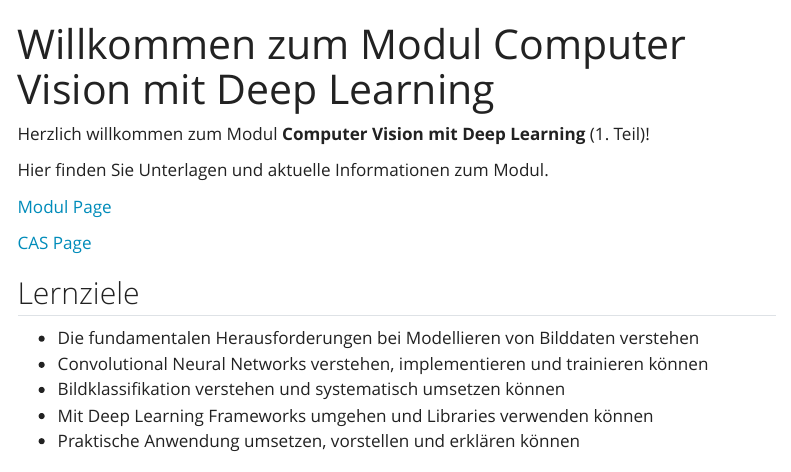
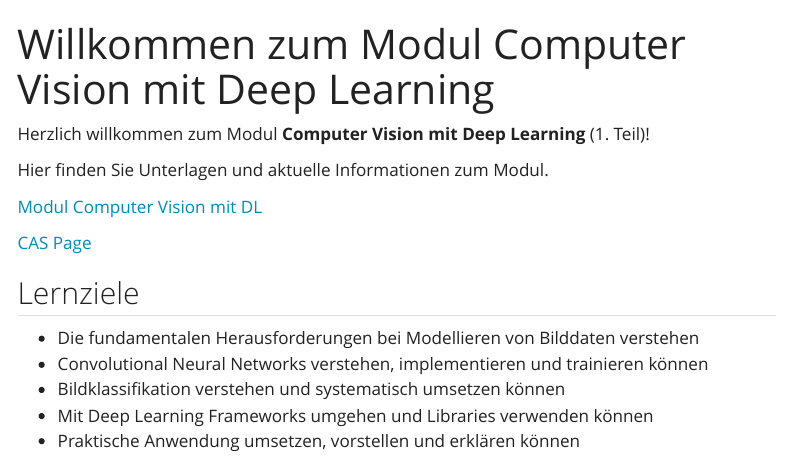
Before and after one commit to marco-willi/cas-dl-compvis-lectures-hs2025, a Quarto document (index.qmd): the page in a window 1100 px wide, from its top. Rendered offline with R 4.5, knitr and Pandoc in place of Quarto, with nearby package versions; menus at the side of the page are left out.

```diff
--- a/.github/workflows/publish.yml
+++ b/.github/workflows/publish.yml
@@ -49,7 +49,7 @@
       - name: Install Python and Dependencies
         uses: actions/setup-python@v4
         with:
-          python-version: "3.13.7"
+          python-version: "3.12"
           cache: "pip"
       - run: pip install -r requirements-ci.txt
 
--- a/index.qmd
+++ b/index.qmd
@@ -8,9 +8,9 @@
 
 Hier finden Sie Unterlagen und aktuelle Informationen zum Modul.
 
-[Modul Page](https://www.fhnw.ch/de/weiterbildung/technik/computer-vision-mit-deep-learning)
+[Modul Computer Vision mit DL](https://www.fhnw.ch/de/weiterbildung/informatik/fachvertiefungsmodule-data-science/computer-vision-mit-deep-learning)
 
-[CAS Page](https://www.fhnw.ch/de/weiterbildung/technik/cas-deep-learning)
+[CAS Page](https://www.fhnw.ch/de/weiterbildung/informatik/cas-deep-learning)
 
 
 ## Lernziele
```
Also changed, not shown: requirements-ci.txt (+0 -1 lines), README.md, 4 other files.
